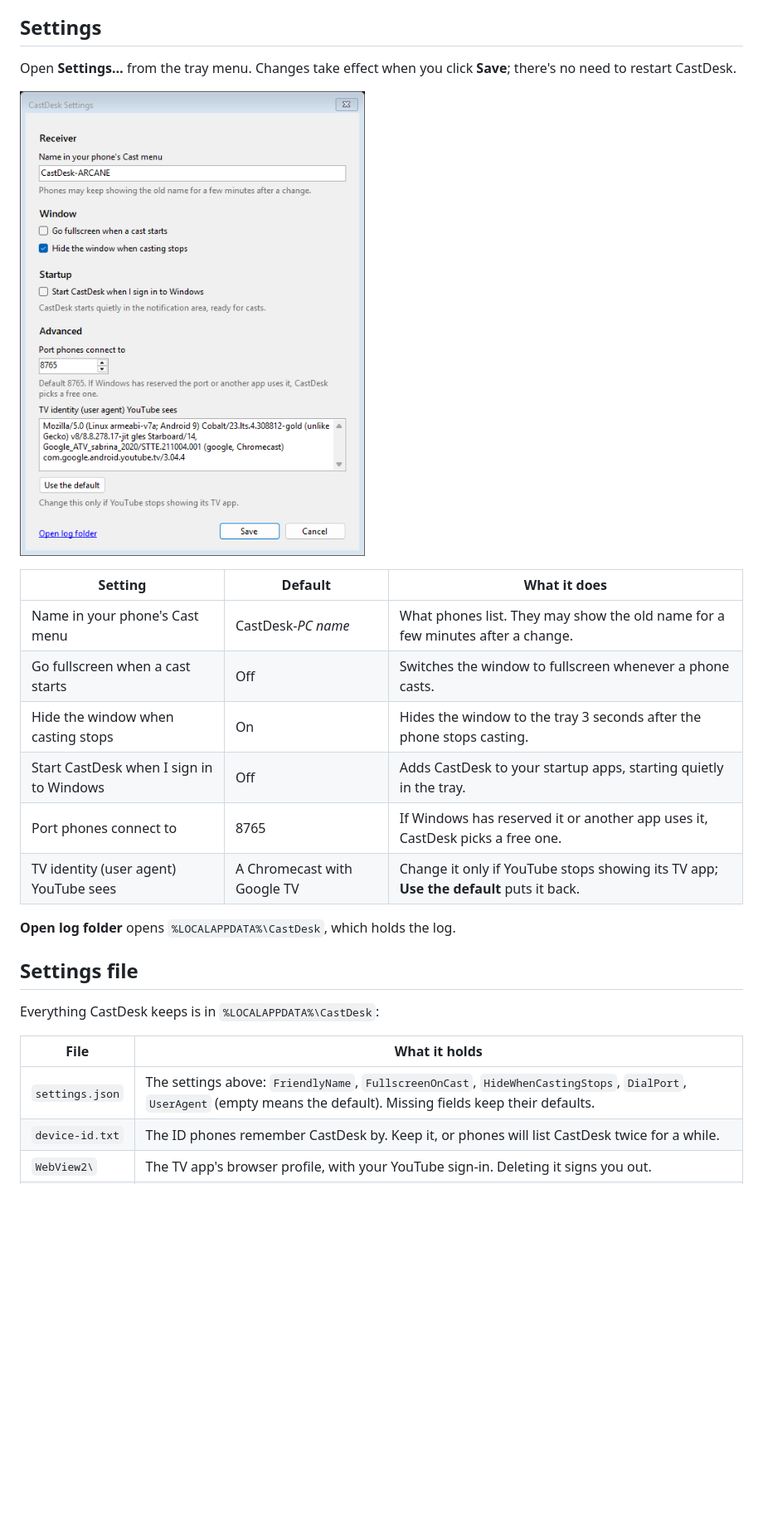
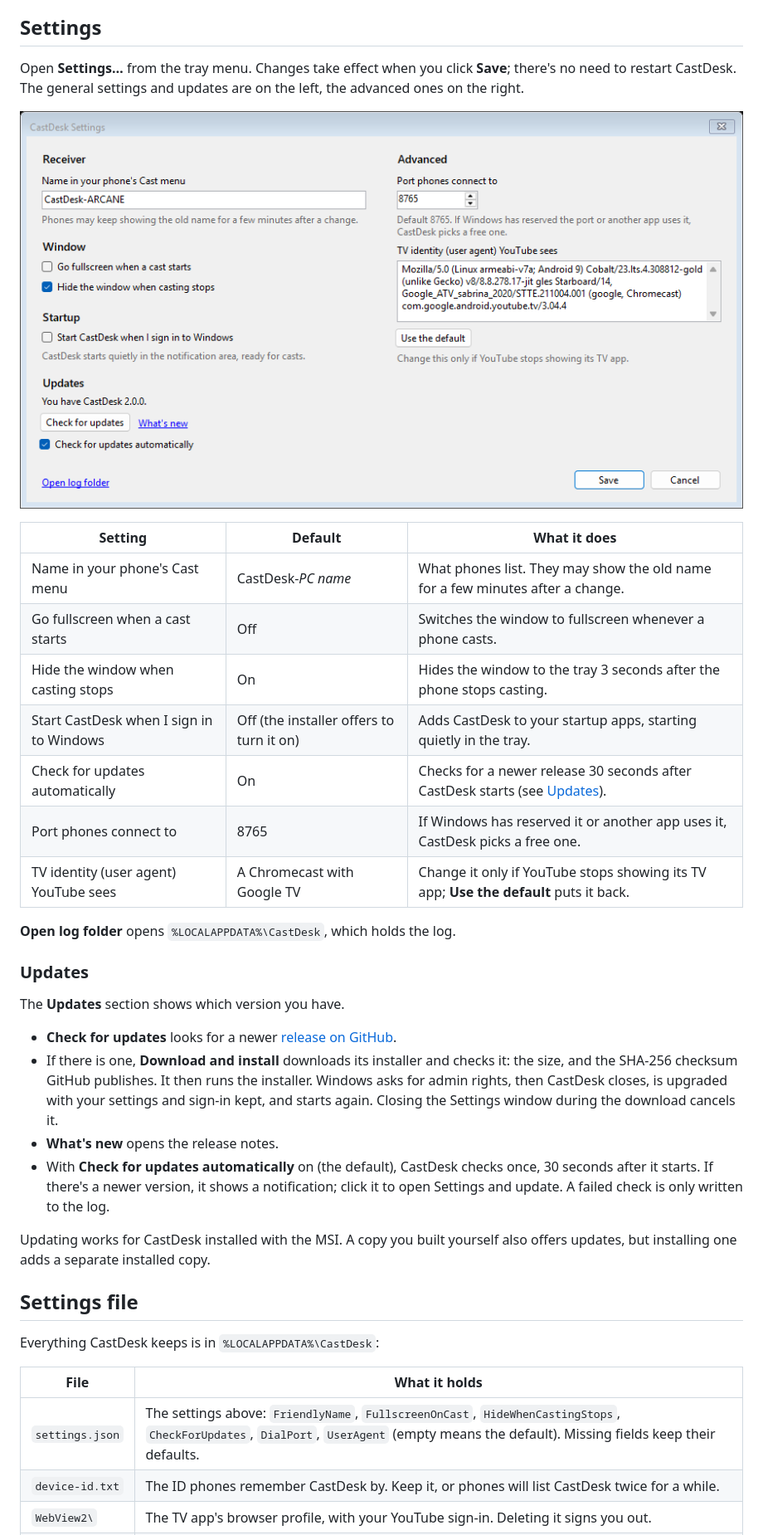
Before and after one commit to Niranjen99/CastDesk, a Markdown page: README.md, the part around one of its changes. Shown at 83% size. Rendered like a GitHub page; pictures changed too: docs/screenshots/settings.png; blank space fills up the shorter version.

```diff
--- a/README.md
+++ b/README.md
@@ -142,7 +145,7 @@ by program file instead, such as SteelSeries Sonar, still show "Microsoft Edge W
 ## Settings
 
 Open **Settings…** from the tray menu. Changes take effect when you click **Save**; there's no need to restart
-CastDesk.
+CastDesk. The general settings and updates are on the left, the advanced ones on the right.
 
 ![CastDesk Settings window](docs/screenshots/settings.png)
 
@@ -151,11 +154,28 @@ CastDesk.
 | Name in your phone's Cast menu | CastDesk-*PC name* | What phones list. They may show the old name for a few minutes after a change. |
 | Go fullscreen when a cast starts | Off | Switches the window to fullscreen whenever a phone casts. |
 | Hide the window when casting stops | On | Hides the window to the tray 3 seconds after the phone stops casting. |
-| Start CastDesk when I sign in to Windows | Off | Adds CastDesk to your startup apps, starting quietly in the tray. |
+| Start CastDesk when I sign in to Windows | Off (the installer offers to turn it on) | Adds CastDesk to your startup apps, starting quietly in the tray. |
+| Check for updates automatically | On | Checks for a newer release 30 seconds after CastDesk starts (see [Updates](#updates)). |
 | Port phones connect to | 8765 | If Windows has reserved it or another app uses it, CastDesk picks a free one. |
 | TV identity (user agent) YouTube sees | A Chromecast with Google TV | Change it only if YouTube stops showing its TV app; **Use the default** puts it back. |
 
 **Open log folder** opens `%LOCALAPPDATA%\CastDesk`, which holds the log.
+
+### Updates
+
+The **Updates** section shows which version you have.
+
+- **Check for updates** looks for a newer [release on GitHub](https://github.com/Shyam-Sangeeth/CastDesk/releases).
+- If there is one, **Download and install** downloads its installer and checks it: the size, and the SHA-256 checksum
+  GitHub publishes. It then runs the installer. Windows asks for admin rights, then CastDesk closes, is upgraded with
+  your settings and sign-in kept, and starts again. Closing the Settings window during the download cancels it.
+- **What's new** opens the release notes.
+- With **Check for updates automatically** on (the default), CastDesk checks once, 30 seconds after it starts. If
+  there's a newer version, it shows a notification; click it to open Settings and update. A failed check is only
+  written to the log.
+
+Updating works for CastDesk installed with the MSI. A copy you built yourself also offers updates, but installing one
+adds a separate installed copy.
 
 ## Settings file
 
@@ -163,7 +183,7 @@ Everything CastDesk keeps is in `%LOCALAPPDATA%\CastDesk`:
 
 | File | What it holds |
 |---|---|
-| `settings.json` | The settings above: `FriendlyName`, `FullscreenOnCast`, `HideWhenCastingStops`, `DialPort`, `UserAgent` (empty means the default). Missing fields keep their defaults. |
+| `settings.json` | The settings above: `FriendlyName`, `FullscreenOnCast`, `HideWhenCastingStops`, `CheckForUpdates`, `DialPort`, `UserAgent` (empty means the default). Missing fields keep their defaults. |
 | `device-id.txt` | The ID phones remember CastDesk by. Keep it, or phones will list CastDesk twice for a while. |
 | `WebView2\` | The TV app's browser profile, with your YouTube sign-in. Deleting it signs you out. |
 | `castdesk.log` | The log. A new one starts at 1 MB, keeping the previous one as `castdesk.log.old`. |
```
Also changed, not shown: other parts of README.md (+7 -2 lines), CLAUDE.md (+8 -3 lines), 6 other files.
